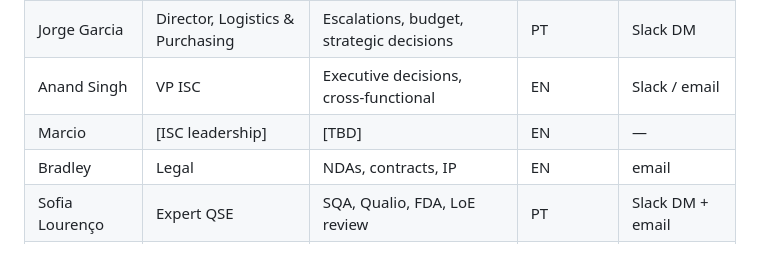
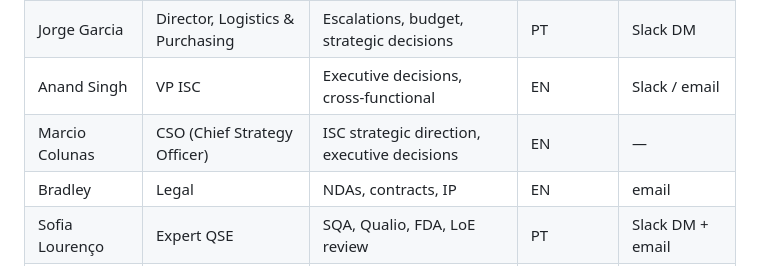
Before and after one commit to afaria-swordhealth/procurement-hub, a Markdown page: .claude/knowledge/cross-functional-map.md, the part around the change. Drawn GitHub-style.

Commit message:
Knowledge: Marcio Colunas — CSO added to cross-functional map
Co-Authored-By: Claude Sonnet 4.6 <noreply@anthropic.com>

```diff
--- a/.claude/knowledge/cross-functional-map.md
+++ b/.claude/knowledge/cross-functional-map.md
@@ -13,7 +13,7 @@ Who does what at each stage of procurement. André's relay map.
 | André Faria | Sourcing Engineer, ISC | Sourcing, cost, vendor management, prioritization | EN / PT | — |
 | Jorge Garcia | Director, Logistics & Purchasing | Escalations, budget, strategic decisions | PT | Slack DM |
 | Anand Singh | VP ISC | Executive decisions, cross-functional | EN | Slack / email |
-| Marcio | [ISC leadership] | [TBD] | EN | — |
+| Marcio Colunas | CSO (Chief Strategy Officer) | ISC strategic direction, executive decisions | EN | — |
 | Bradley | Legal | NDAs, contracts, IP | EN | email |
 | Sofia Lourenço | Expert QSE | SQA, Qualio, FDA, LoE review | PT | Slack DM + email |
 | Bianca Lourenço | Senior Manager, Regulatory Affairs | Complex regulatory, FDA strategy, UDI | EN/PT | via Sofia first |
```
